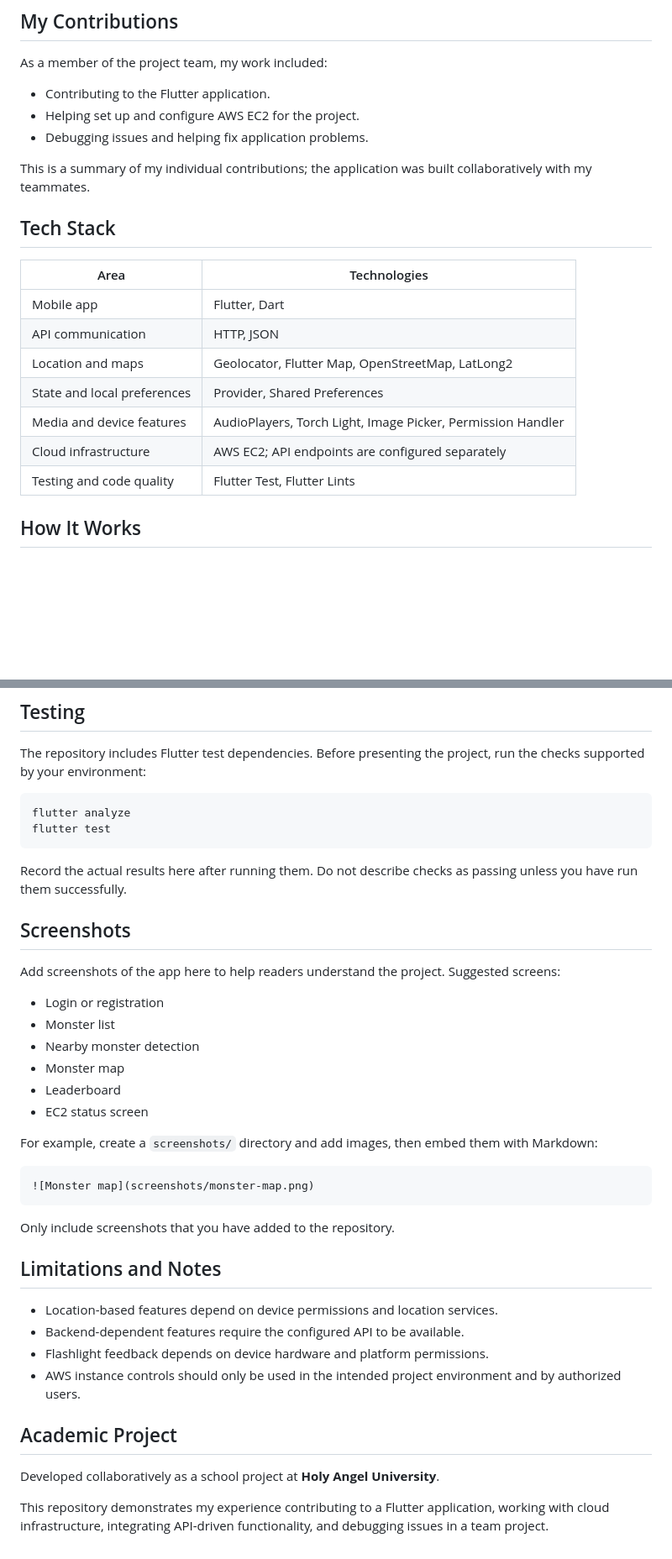
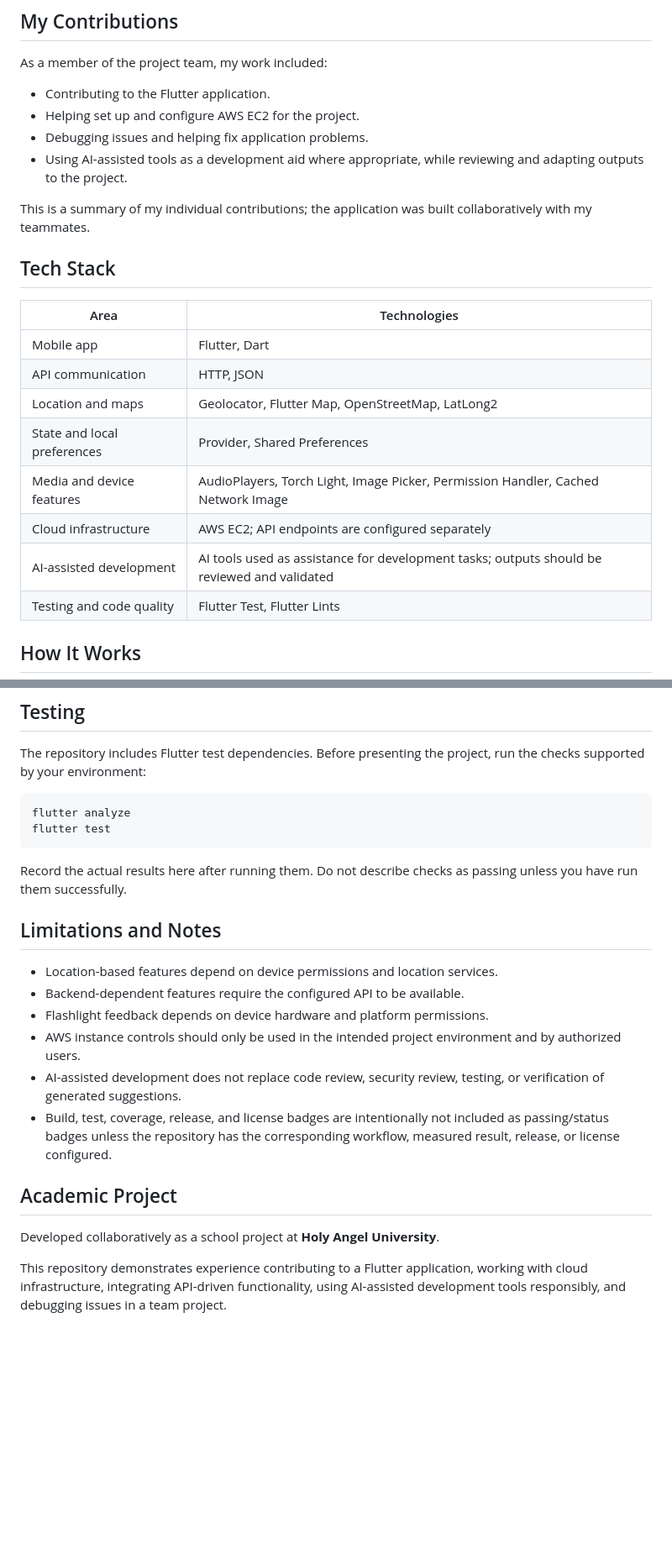
Before and after one commit to rnzcrt/hau_pokemon_app, a Markdown page: README.md, 2 parts joined by grey strips. Shown at 84% size. GitHub-like rendering; blank space fills up the shorter version.

````diff
--- a/README.md
+++ b/README.md
@@ -21,6 +30,7 @@ As a member of the project team, my work included:
 - Contributing to the Flutter application.
 - Helping set up and configure AWS EC2 for the project.
 - Debugging issues and helping fix application problems.
+- Using AI-assisted tools as a development aid where appropriate, while reviewing and adapting outputs to the project.
 
 This is a summary of my individual contributions; the application was built collaboratively with my teammates.
 
@@ -32,8 +42,9 @@ This is a summary of my individual contributions; the application was built coll
 | API communication | HTTP, JSON |
 | Location and maps | Geolocator, Flutter Map, OpenStreetMap, LatLong2 |
 | State and local preferences | Provider, Shared Preferences |
-| Media and device features | AudioPlayers, Torch Light, Image Picker, Permission Handler |
+| Media and device features | AudioPlayers, Torch Light, Image Picker, Permission Handler, Cached Network Image |
 | Cloud infrastructure | AWS EC2; API endpoints are configured separately |
+| AI-assisted development | AI tools used as assistance for development tasks; outputs should be reviewed and validated |
 | Testing and code quality | Flutter Test, Flutter Lints |
 
 ## How It Works
@@ -93,24 +104,6 @@ flutter test
 
 Record the actual results here after running them. Do not describe checks as passing unless you have run them successfully.
 
-## Screenshots
-
-Add screenshots of the app here to help readers understand the project. Suggested screens:
-
-- Login or registration
-- Monster list
-- Nearby monster detection
-- Monster map
-- Leaderboard
-- EC2 status screen
-
-For example, create a `screenshots/` directory and add images, then embed them with Markdown:
-
-```markdown
-![Monster map](screenshots/monster-map.png)
-```
-
-Only include screenshots that you have added to the repository.
 
 ## Limitations and Notes
 
@@ -118,9 +111,11 @@ Only include screenshots that you have added to the repository.
 - Backend-dependent features require the configured API to be available.
 - Flashlight feedback depends on device hardware and platform permissions.
 - AWS instance controls should only be used in the intended project environment and by authorized users.
+- AI-assisted development does not replace code review, security review, testing, or verification of generated suggestions.
+- Build, test, coverage, release, and license badges are intentionally not included as passing/status badges unless the repository has the corresponding workflow, measured result, release, or license configured.
 
 ## Academic Project
 
 Developed collaboratively as a school project at **Holy Angel University**.
 
-This repository demonstrates my experience contributing to a Flutter application, working with cloud infrastructure, integrating API-driven functionality, and debugging issues in a team project.
+This repository demonstrates experience contributing to a Flutter application, working with cloud infrastructure, integrating API-driven functionality, using AI-assisted development tools responsibly, and debugging issues in a team project.
````
Also changed, not shown: other parts of README.md (+10 -1 lines).
